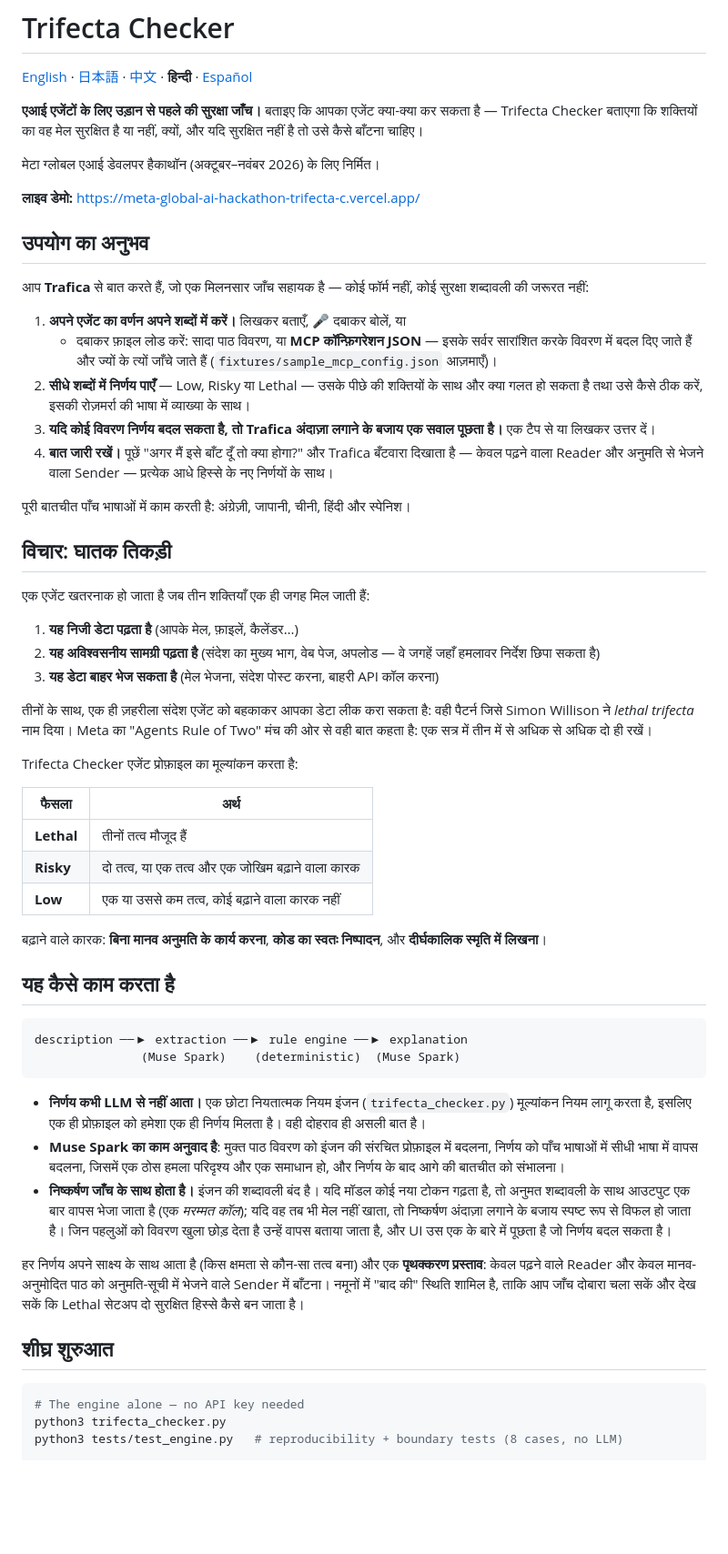
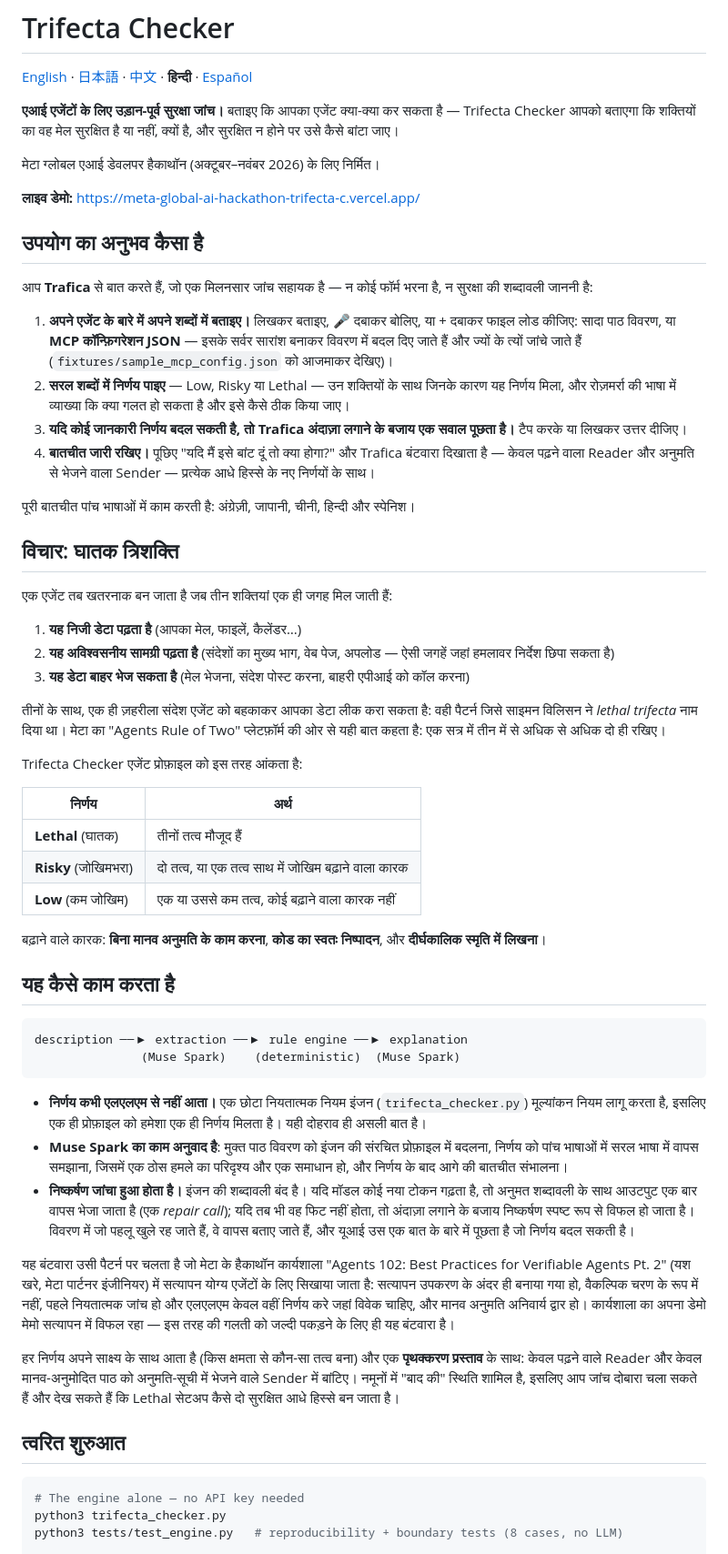
Before and after one commit to moruku36/meta-global-ai-hackathon-trifecta-checker, a Markdown page: README.hi.md, the part around one of its changes. Shown at 91% size. GitHub-like rendering; blank space fills up the shorter version.

Commit message:
docs: regenerate README hi/es with Design grounding paragraph

````diff
--- a/README.hi.md
+++ b/README.hi.md
@@ -2,57 +2,42 @@
 
 [English](README.md) · [日本語](README.ja.md) · [中文](README.zh.md) · **हिन्दी** · [Español](README.es.md)
 
-**एआई एजेंटों के लिए उड़ान से पहले की सुरक्षा जाँच।** बताइए कि आपका एजेंट क्या-क्या कर सकता है —
-Trifecta Checker बताएगा कि शक्तियों का वह मेल सुरक्षित है या नहीं, क्यों, और
-यदि सुरक्षित नहीं है तो उसे कैसे बाँटना चाहिए।
+**एआई एजेंटों के लिए उड़ान-पूर्व सुरक्षा जांच।** बताइए कि आपका एजेंट क्या-क्या कर सकता है — Trifecta Checker आपको बताएगा कि शक्तियों का वह मेल सुरक्षित है या नहीं, क्यों है, और सुरक्षित न होने पर उसे कैसे बांटा जाए।
 
 मेटा ग्लोबल एआई डेवलपर हैकाथॉन (अक्टूबर–नवंबर 2026) के लिए निर्मित।
 
 **लाइव डेमो:** https://meta-global-ai-hackathon-trifecta-c.vercel.app/
 
-## उपयोग का अनुभव
+## उपयोग का अनुभव कैसा है
 
-आप **Trafica** से बात करते हैं, जो एक मिलनसार जाँच सहायक है — कोई फॉर्म नहीं, कोई
-सुरक्षा शब्दावली की जरूरत नहीं:
+आप **Trafica** से बात करते हैं, जो एक मिलनसार जांच सहायक है — न कोई फॉर्म भरना है, न सुरक्षा की शब्दावली जाननी है:
 
-1. **अपने एजेंट का वर्णन अपने शब्दों में करें।** लिखकर बताएँ, 🎤 दबाकर बोलें, या
-   + दबाकर फ़ाइल लोड करें: सादा पाठ विवरण, या **MCP
-   कॉन्फ़िगरेशन JSON** — इसके सर्वर सारांशित करके विवरण में बदल दिए जाते हैं
-   और ज्यों के त्यों जाँचे जाते हैं (`fixtures/sample_mcp_config.json` आज़माएँ)।
-2. **सीधे शब्दों में निर्णय पाएँ** — Low, Risky या Lethal — उसके पीछे की शक्तियों
-   के साथ और क्या गलत हो सकता है तथा उसे कैसे ठीक करें, इसकी रोज़मर्रा की भाषा में व्याख्या के साथ।
-3. **यदि कोई विवरण निर्णय बदल सकता है, तो Trafica अंदाज़ा लगाने के बजाय एक सवाल पूछता है।**
-   एक टैप से या लिखकर उत्तर दें।
-4. **बात जारी रखें।** पूछें "अगर मैं इसे बाँट दूँ तो क्या होगा?" और Trafica बँटवारा दिखाता है —
-   केवल पढ़ने वाला Reader और अनुमति से भेजने वाला Sender — प्रत्येक आधे हिस्से के नए निर्णयों के साथ।
+1. **अपने एजेंट के बारे में अपने शब्दों में बताइए।** लिखकर बताइए, 🎤 दबाकर बोलिए, या + दबाकर फाइल लोड कीजिए: सादा पाठ विवरण, या **MCP कॉन्फ़िगरेशन JSON** — इसके सर्वर सारांश बनाकर विवरण में बदल दिए जाते हैं और ज्यों के त्यों जांचे जाते हैं (`fixtures/sample_mcp_config.json` को आजमाकर देखिए)।
+2. **सरल शब्दों में निर्णय पाइए** — Low, Risky या Lethal — उन शक्तियों के साथ जिनके कारण यह निर्णय मिला, और रोज़मर्रा की भाषा में व्याख्या कि क्या गलत हो सकता है और इसे कैसे ठीक किया जाए।
+3. **यदि कोई जानकारी निर्णय बदल सकती है, तो Trafica अंदाज़ा लगाने के बजाय एक सवाल पूछता है।** टैप करके या लिखकर उत्तर दीजिए।
+4. **बातचीत जारी रखिए।** पूछिए "यदि मैं इसे बांट दूं तो क्या होगा?" और Trafica बंटवारा दिखाता है — केवल पढ़ने वाला Reader और अनुमति से भेजने वाला Sender — प्रत्येक आधे हिस्से के नए निर्णयों के साथ।
 
-पूरी बातचीत पाँच भाषाओं में काम करती है: अंग्रेज़ी, जापानी, चीनी,
-हिंदी और स्पेनिश।
+पूरी बातचीत पांच भाषाओं में काम करती है: अंग्रेज़ी, जापानी, चीनी, हिन्दी और स्पेनिश।
 
-## विचार: घातक तिकड़ी
+## विचार: घातक त्रिशक्ति
 
-एक एजेंट खतरनाक हो जाता है जब तीन शक्तियाँ एक ही जगह मिल जाती हैं:
+एक एजेंट तब खतरनाक बन जाता है जब तीन शक्तियां एक ही जगह मिल जाती हैं:
 
-1. **यह निजी डेटा पढ़ता है** (आपके मेल, फ़ाइलें, कैलेंडर…)
-2. **यह अविश्वसनीय सामग्री पढ़ता है** (संदेश का मुख्य भाग, वेब पेज, अपलोड — वे जगहें
-   जहाँ हमलावर निर्देश छिपा सकता है)
-3. **यह डेटा बाहर भेज सकता है** (मेल भेजना, संदेश पोस्ट करना, बाहरी API कॉल करना)
+1. **यह निजी डेटा पढ़ता है** (आपका मेल, फाइलें, कैलेंडर…)
+2. **यह अविश्वसनीय सामग्री पढ़ता है** (संदेशों का मुख्य भाग, वेब पेज, अपलोड — ऐसी जगहें जहां हमलावर निर्देश छिपा सकता है)
+3. **यह डेटा बाहर भेज सकता है** (मेल भेजना, संदेश पोस्ट करना, बाहरी एपीआई को कॉल करना)
 
-तीनों के साथ, एक ही ज़हरीला संदेश एजेंट को बहकाकर
-आपका डेटा लीक करा सकता है: वही पैटर्न जिसे Simon Willison ने *lethal trifecta* नाम दिया। Meta का
-"Agents Rule of Two" मंच की ओर से वही बात कहता है: एक सत्र में तीन में से
-अधिक से अधिक दो ही रखें।
+तीनों के साथ, एक ही ज़हरीला संदेश एजेंट को बहकाकर आपका डेटा लीक करा सकता है: वही पैटर्न जिसे साइमन विलिसन ने *lethal trifecta* नाम दिया था। मेटा का "Agents Rule of Two" प्लेटफ़ॉर्म की ओर से यही बात कहता है: एक सत्र में तीन में से अधिक से अधिक दो ही रखिए।
 
-Trifecta Checker एजेंट प्रोफ़ाइल का मूल्यांकन करता है:
+Trifecta Checker एजेंट प्रोफ़ाइल को इस तरह आंकता है:
 
-| फैसला | अर्थ |
+| निर्णय | अर्थ |
 |---|---|
-| **Lethal** | तीनों तत्व मौजूद हैं |
-| **Risky** | दो तत्व, या एक तत्व और एक जोखिम बढ़ाने वाला कारक |
-| **Low** | एक या उससे कम तत्व, कोई बढ़ाने वाला कारक नहीं |
+| **Lethal** (घातक) | तीनों तत्व मौजूद हैं |
+| **Risky** (जोखिमभरा) | दो तत्व, या एक तत्व साथ में जोखिम बढ़ाने वाला कारक |
+| **Low** (कम जोखिम) | एक या उससे कम तत्व, कोई बढ़ाने वाला कारक नहीं |
 
-बढ़ाने वाले कारक: **बिना मानव अनुमति के कार्य करना**, **कोड का स्वतः निष्पादन**, और
-**दीर्घकालिक स्मृति में लिखना**।
+बढ़ाने वाले कारक: **बिना मानव अनुमति के काम करना**, **कोड का स्वतः निष्पादन**, और **दीर्घकालिक स्मृति में लिखना**।
 
 ## यह कैसे काम करता है
 
@@ -61,26 +46,15 @@ description ──▶ extraction ──▶ rule engine ──▶ explanation
                (Muse Spark)    (deterministic)  (Muse Spark)
 ```
 
-- **निर्णय कभी LLM से नहीं आता।** एक छोटा नियतात्मक नियम इंजन
-  (`trifecta_checker.py`) मूल्यांकन नियम लागू करता है, इसलिए एक ही प्रोफ़ाइल को
-  हमेशा एक ही निर्णय मिलता है। वही दोहराव ही असली बात है।
-- **Muse Spark का काम अनुवाद है**: मुक्त पाठ विवरण को
-  इंजन की संरचित प्रोफ़ाइल में बदलना, निर्णय को पाँच भाषाओं में सीधी
-  भाषा में वापस बदलना, जिसमें एक ठोस हमला परिदृश्य और एक समाधान हो,
-  और निर्णय के बाद आगे की बातचीत को संभालना।
-- **निष्कर्षण जाँच के साथ होता है।** इंजन की शब्दावली बंद है। यदि
-  मॉडल कोई नया टोकन गढ़ता है, तो अनुमत
-  शब्दावली के साथ आउटपुट एक बार वापस भेजा जाता है (एक *मरम्मत कॉल*); यदि वह तब भी मेल नहीं खाता, तो निष्कर्षण
-  अंदाज़ा लगाने के बजाय स्पष्ट रूप से विफल हो जाता है। जिन पहलुओं को विवरण खुला छोड़ देता है
-  उन्हें वापस बताया जाता है, और UI उस एक के बारे में पूछता है जो
-  निर्णय बदल सकता है।
+- **निर्णय कभी एलएलएम से नहीं आता।** एक छोटा नियतात्मक नियम इंजन (`trifecta_checker.py`) मूल्यांकन नियम लागू करता है, इसलिए एक ही प्रोफ़ाइल को हमेशा एक ही निर्णय मिलता है। यही दोहराव ही असली बात है।
+- **Muse Spark का काम अनुवाद है**: मुक्त पाठ विवरण को इंजन की संरचित प्रोफ़ाइल में बदलना, निर्णय को पांच भाषाओं में सरल भाषा में वापस समझाना, जिसमें एक ठोस हमले का परिदृश्य और एक समाधान हो, और निर्णय के बाद आगे की बातचीत संभालना।
+- **निष्कर्षण जांचा हुआ होता है।** इंजन की शब्दावली बंद है। यदि मॉडल कोई नया टोकन गढ़ता है, तो अनुमत शब्दावली के साथ आउटपुट एक बार वापस भेजा जाता है (एक *repair call*); यदि तब भी वह फिट नहीं होता, तो अंदाज़ा लगाने के बजाय निष्कर्षण स्पष्ट रूप से विफल हो जाता है। विवरण में जो पहलू खुले रह जाते हैं, वे वापस बताए जाते हैं, और यूआई उस एक बात के बारे में पूछता है जो निर्णय बदल सकती है।
 
-हर निर्णय अपने साक्ष्य के साथ आता है (किस क्षमता से कौन-सा
-तत्व बना) और एक **पृथक्करण प्रस्ताव**: केवल पढ़ने वाले Reader और केवल मानव-अनुमोदित पाठ को अनुमति-सूची में भेजने वाले
-Sender में बाँटना। नमूनों में "बाद की" स्थिति शामिल है, ताकि आप जाँच दोबारा चला सकें और देख सकें कि Lethal
-सेटअप दो सुरक्षित हिस्से कैसे बन जाता है।
+यह बंटवारा उसी पैटर्न पर चलता है जो मेटा के हैकाथॉन कार्यशाला "Agents 102: Best Practices for Verifiable Agents Pt. 2" (यश खरे, मेटा पार्टनर इंजीनियर) में सत्यापन योग्य एजेंटों के लिए सिखाया जाता है: सत्यापन उपकरण के अंदर ही बनाया गया हो, वैकल्पिक चरण के रूप में नहीं, पहले नियतात्मक जांच हो और एलएलएम केवल वहीं निर्णय करे जहां विवेक चाहिए, और मानव अनुमति अनिवार्य द्वार हो। कार्यशाला का अपना डेमो मेमो सत्यापन में विफल रहा — इस तरह की गलती को जल्दी पकड़ने के लिए ही यह बंटवारा है।
 
-## शीघ्र शुरुआत
+हर निर्णय अपने साक्ष्य के साथ आता है (किस क्षमता से कौन-सा तत्व बना) और एक **पृथक्करण प्रस्ताव** के साथ: केवल पढ़ने वाले Reader और केवल मानव-अनुमोदित पाठ को अनुमति-सूची में भेजने वाले Sender में बांटिए। नमूनों में "बाद की" स्थिति शामिल है, इसलिए आप जांच दोबारा चला सकते हैं और देख सकते हैं कि Lethal सेटअप कैसे दो सुरक्षित आधे हिस्से बन जाता है।
+
+## त्वरित शुरुआत
 
 ```bash
 # The engine alone — no API key needed
````
Also changed, not shown: other parts of README.hi.md (+15 -27 lines), README.es.md (+42 -33 lines).
